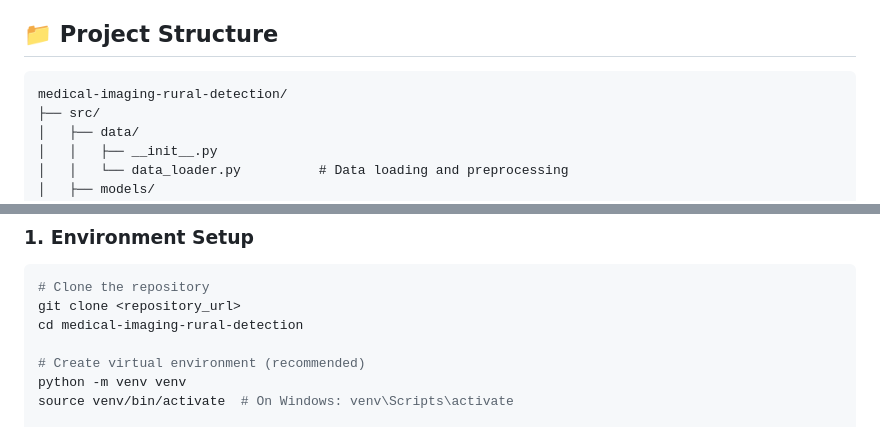
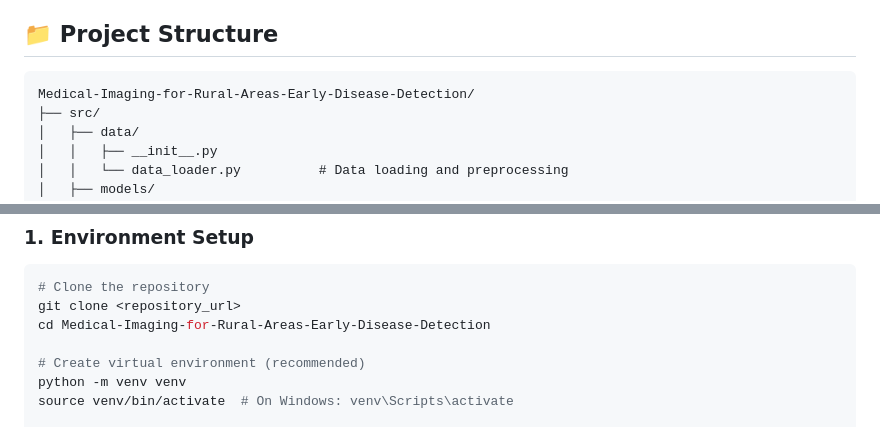
Before and after one commit to CodeLegend55/Medical-Imaging-for-Rural-Areas-Early-Disease-Detection, a Markdown page: README.md, 2 parts joined by grey strips. Rendered like a GitHub page.

Commit message:
Update project name in README.md

````diff
--- a/README.md
+++ b/README.md
@@ -24,7 +24,7 @@ All models are pre-trained on ImageNet and fine-tuned on chest X-ray data for tr
 ## 📁 Project Structure
 
 ```
-medical-imaging-rural-detection/
+Medical-Imaging-for-Rural-Areas-Early-Disease-Detection/
 ├── src/
 │   ├── data/
 │   │   ├── __init__.py
@@ -68,7 +68,7 @@ medical-imaging-rural-detection/
 ```bash
 # Clone the repository
 git clone <repository_url>
-cd medical-imaging-rural-detection
+cd Medical-Imaging-for-Rural-Areas-Early-Disease-Detection
 
 # Create virtual environment (recommended)
 python -m venv venv
````
